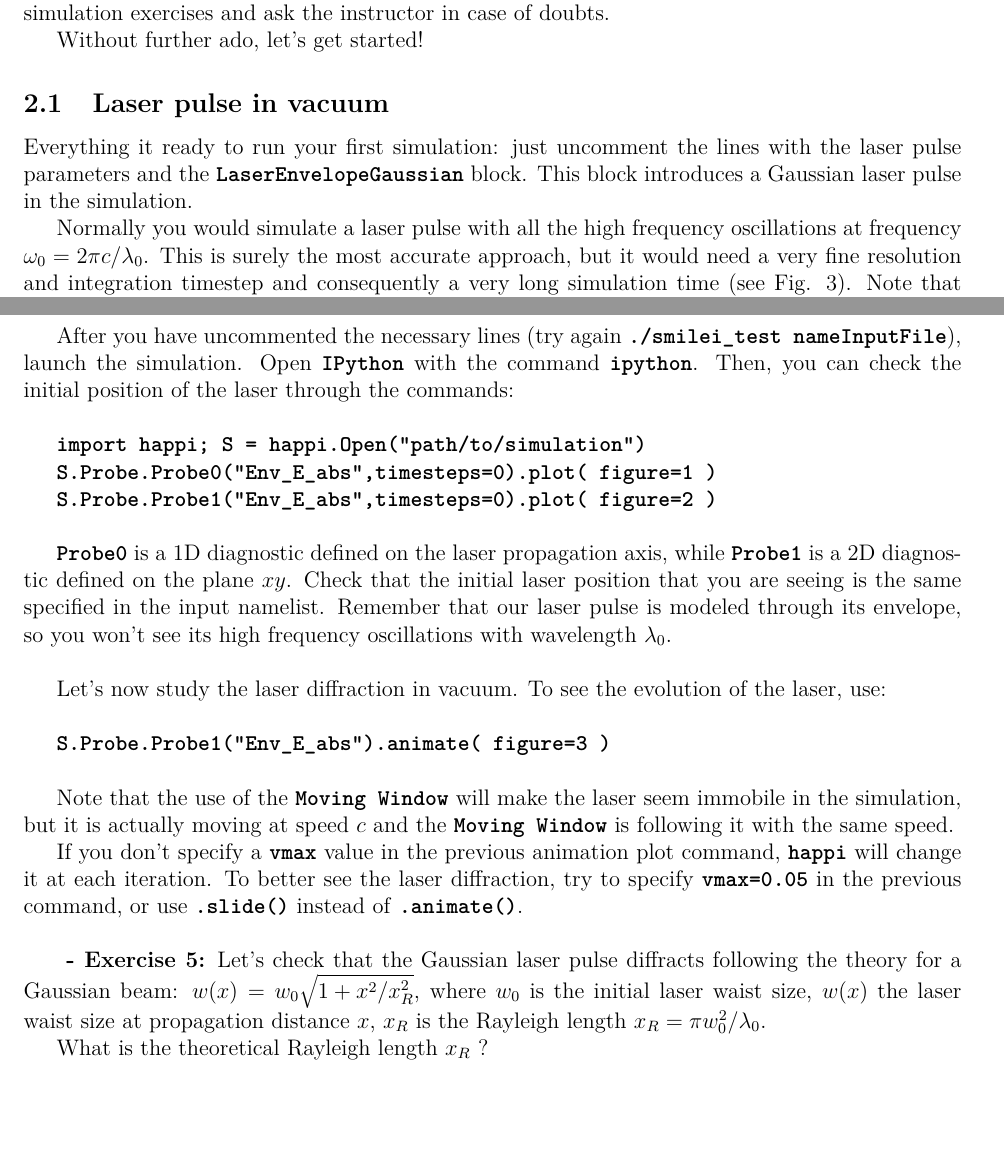
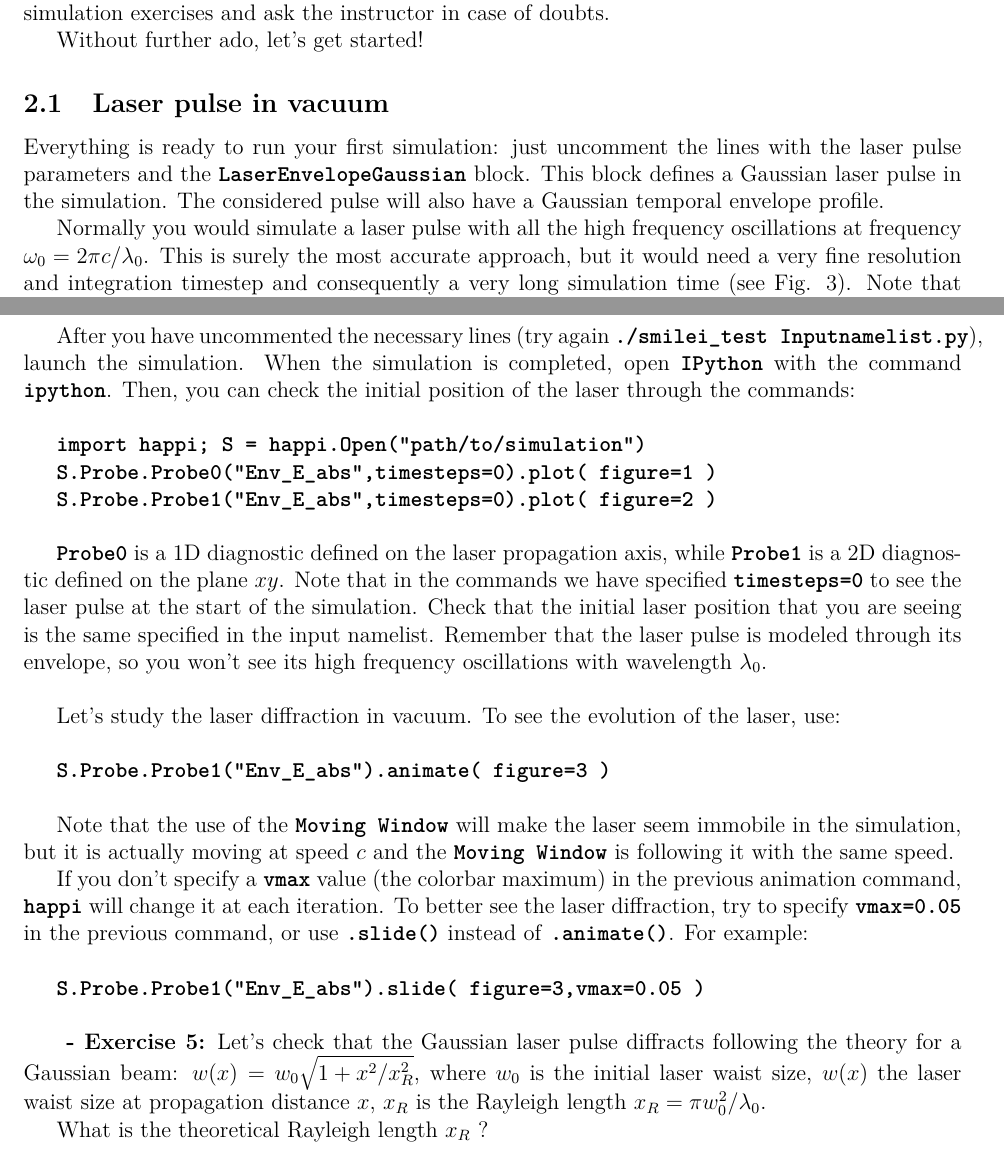
Before and after one commit to SmileiPIC/TP-M2-GI, a LaTeX document (Handouts/Handouts.tex): two parts of pages 6 and 8 of 18, joined at a grey line, cut so that both start at the same text. Compiled offline with pdfLaTeX.

Commit message:
improvements in laser pulse section

```diff
--- a/Handouts/Handouts.tex
+++ b/Handouts/Handouts.tex
@@ -173,7 +173,7 @@ To complete the practical, read the instructions of the following sections, comp
 Without further ado, let's get started!
 
 \subsection{Laser pulse in vacuum}
-Everything it ready to run your first simulation: just uncomment the lines with the laser pulse parameters and the \commandline{LaserEnvelopeGaussian} block. This block introduces a Gaussian laser pulse in the simulation.
+Everything is ready to run your first simulation: just uncomment the lines with the laser pulse parameters and the \commandline{LaserEnvelopeGaussian} block. This block defines a Gaussian laser pulse in the simulation. The considered pulse will also have a Gaussian temporal envelope profile.
 
 Normally you would simulate a laser pulse with all the high frequency oscillations at frequency $\omega_0=2\pi c/\lambda_0$. This is surely the most accurate approach, but it would need a very fine resolution and integration timestep and consequently a very long simulation time (see Fig. \ref{fig:envelope}). Note that in the most simple laser wakefield acceleration set-ups the laser pulse temporal envelope (often modeled with a Gaussian profile) will contain many optical oscillations.
 
@@ -201,7 +201,7 @@ The simulation now includes a moving window and a laser pulse, modeled with its
 
 \textbf{ - Exercise 4:} The normalized laser peak field is given by $a_0=\frac{eE}{m_e\omega_0 c}$, where $E$ is the peak laser electric field and $\omega_0=2\pi c/\lambda_0$ is the laser central frequency ($\lambda_0=0.8$ $\mu m$.) What is the peak intensity $I=\frac{c\epsilon_0}{2}|E|^2$ of the laser pulse? Suggestion: the input namelist contains the physical quantities that you may need for the conversions.\\
 
-After you have uncommented the necessary lines (try again \commandline{./smilei\_test nameInputFile}), launch the simulation. Open \commandline{IPython} with the command \commandline{ipython}. Then, you can check the initial position of the laser through the commands:\\
+After you have uncommented the necessary lines (try again \commandline{./smilei\_test Inputnamelist.py}), launch the simulation.  When the simulation is completed, open \commandline{IPython} with the command \commandline{ipython}. Then, you can check the initial position of the laser through the commands:\\
 
 \commandline{import happi; S =  happi.Open("path/to/simulation")}
 
@@ -209,15 +209,17 @@ After you have uncommented the necessary lines (try again \commandline{./smilei\
 
 \commandline{S.Probe.Probe1("Env\_E\_abs",timesteps=0).plot( figure=2 )}\\
 
-\commandline{Probe0} is a 1D diagnostic defined on the laser propagation axis, while \commandline{Probe1} is a 2D diagnostic defined on the plane $xy$. Check that the initial laser position that you are seeing is the same specified in the input namelist. Remember that our laser pulse is modeled through its envelope, so you won't see its high frequency oscillations with wavelength $\lambda_0$.\\
+\commandline{Probe0} is a 1D diagnostic defined on the laser propagation axis, while \commandline{Probe1} is a 2D diagnostic defined on the plane $xy$.  Note that in the commands we have specified \commandline{timesteps=0} to see the laser pulse at the start of the simulation. Check that the initial laser position that you are seeing is the same specified in the input namelist. Remember that the laser pulse is modeled through its envelope, so you won't see its high frequency oscillations with wavelength $\lambda_0$.\\
 
-Let's now study the laser diffraction in vacuum. To see the evolution of the laser, use:\\
+Let's study the laser diffraction in vacuum. To see the evolution of the laser, use:\\
 
 \commandline{S.Probe.Probe1("Env\_E\_abs").animate( figure=3 )}\\
 
 Note that the use of the \commandline{Moving Window} will make the laser seem immobile in the simulation, but it is actually moving at speed $c$ and the \commandline{Moving Window} is following it with the same speed.
 
-If you don't specify a \commandline{vmax} value in the previous animation plot command, \commandline{happi} will change it at each iteration. To better see the laser diffraction, try to  specify \commandline{vmax=0.05} in the previous command, or use \commandline{.slide()} instead of \commandline{.animate()}.\\
+If you don't specify a \commandline{vmax} value (the colorbar maximum) in the previous animation command, \commandline{happi} will change it at each iteration. To better see the laser diffraction, try to  specify \commandline{vmax=0.05} in the previous command, or use \commandline{.slide()} instead of \commandline{.animate()}. For example:\\
+
+\commandline{S.Probe.Probe1("Env\_E\_abs").slide( figure=3,vmax=0.05 )}\\
 
 \textbf{ - Exercise  5:} Let's check that the Gaussian laser pulse diffracts following the theory for a Gaussian beam: $w(x)=w_0\sqrt{1+x^2/x_R^2}$, where $w_0$ is the initial laser waist size, $w(x)$ the laser waist size at propagation distance $x$, $x_R$ is the Rayleigh length $x_R=\pi w_0^2/\lambda_0$.
 
```
Also changed, not shown: Handouts/Handouts.pdf, Handouts/Handouts.tex (2 more changed lines), 2 other files.
